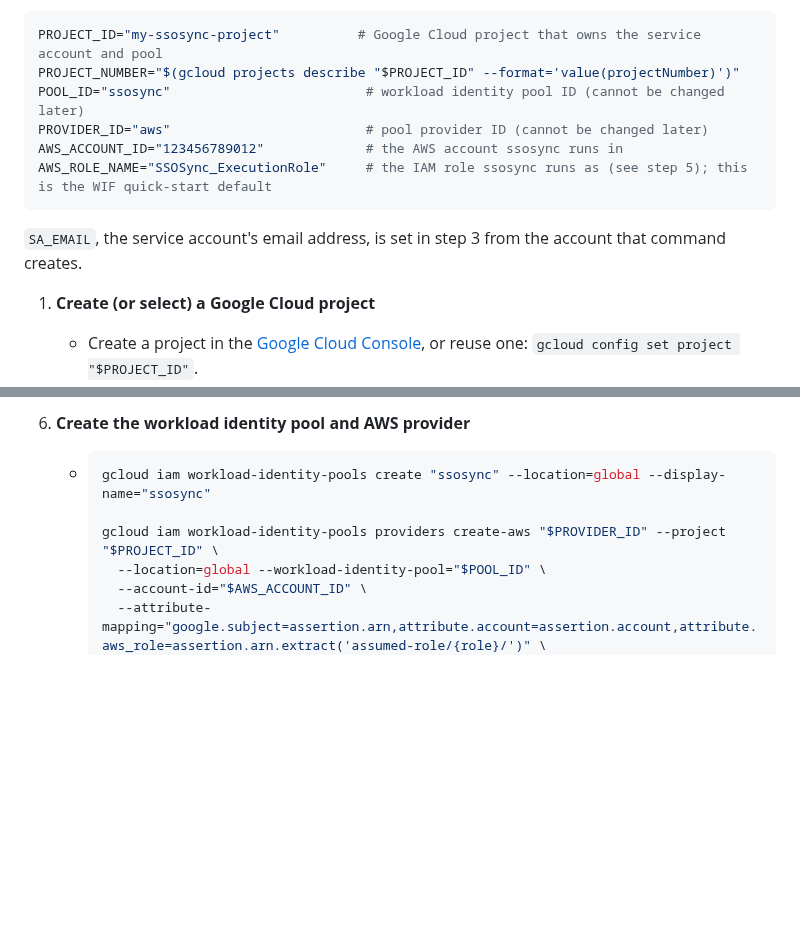
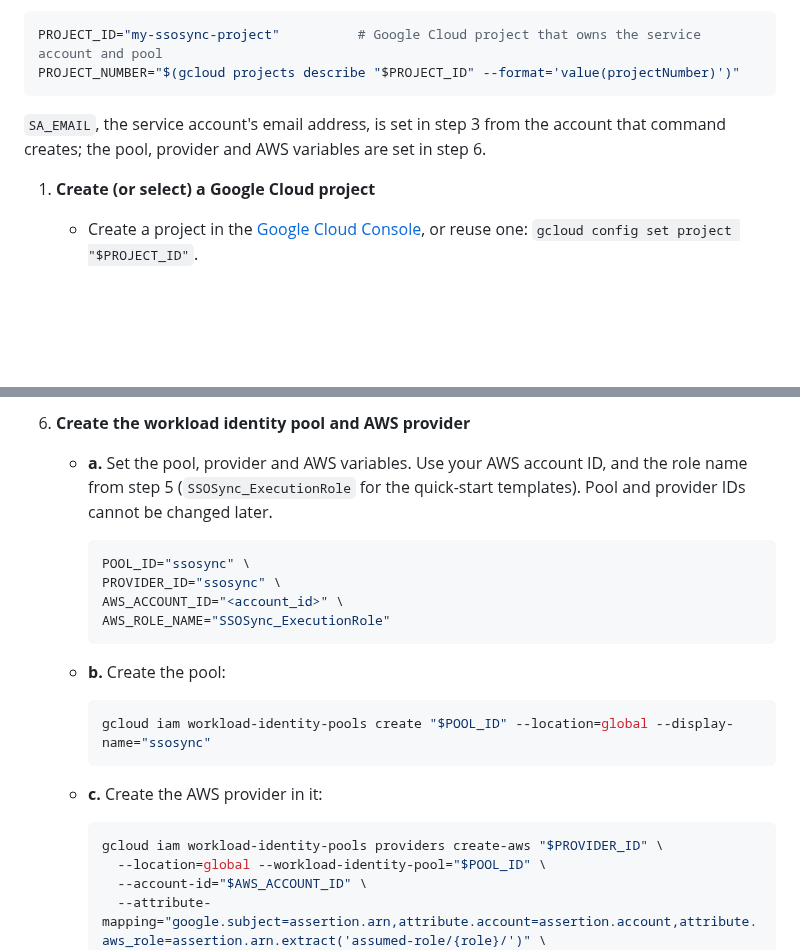
Before and after one commit to awslabs/ssosync, a Markdown page: README.md, 2 parts joined by grey strips. GitHub-like rendering; blank space fills up the shorter version.

Commit message:
docs: WIF step 6 as run in Cloud Shell: 6a variables, 6b pool, 6c provider

````diff
--- a/README.md
+++ b/README.md
@@ -155,13 +155,9 @@ The commands below use these shell variables; set them first (in Cloud Shell, ru
 ```bash
 PROJECT_ID="my-ssosync-project"          # Google Cloud project that owns the service account and pool
 PROJECT_NUMBER="$(gcloud projects describe "$PROJECT_ID" --format='value(projectNumber)')"
-POOL_ID="ssosync"                         # workload identity pool ID (cannot be changed later)
-PROVIDER_ID="aws"                         # pool provider ID (cannot be changed later)
-AWS_ACCOUNT_ID="123456789012"             # the AWS account ssosync runs in
-AWS_ROLE_NAME="SSOSync_ExecutionRole"     # the IAM role ssosync runs as (see step 5); this is the WIF quick-start default
 ```
 
-`SA_EMAIL`, the service account's email address, is set in step 3 from the account that command creates.
+`SA_EMAIL`, the service account's email address, is set in step 3 from the account that command creates; the pool, provider and AWS variables are set in step 6.
 
 1. **Create (or select) a Google Cloud project**
    - Create a project in the [Google Cloud Console](https://console.cloud.google.com/), or reuse one: `gcloud config set project "$PROJECT_ID"`.
@@ -211,10 +207,23 @@ AWS_ROLE_NAME="SSOSync_ExecutionRole"     # the IAM role ssosync runs as (see st
    - **CLI:** the role your AWS credentials belong to; `aws sts get-caller-identity` shows it in the `assumed-role/<role name>/...` ARN.
 
 6. **Create the workload identity pool and AWS provider**
-   - ```bash
-     gcloud iam workload-identity-pools create "ssosync" --location=global --display-name="ssosync"
+   - **a.** Set the pool, provider and AWS variables. Use your AWS account ID, and the role name from step 5 (`SSOSync_ExecutionRole` for the quick-start templates). Pool and provider IDs cannot be changed later.
 
-     gcloud iam workload-identity-pools providers create-aws "$PROVIDER_ID" --project "$PROJECT_ID" \
+     ```bash
+     POOL_ID="ssosync" \
+     PROVIDER_ID="ssosync" \
+     AWS_ACCOUNT_ID="<account_id>" \
+     AWS_ROLE_NAME="SSOSync_ExecutionRole"
+     ```
+   - **b.** Create the pool:
+
+     ```bash
+     gcloud iam workload-identity-pools create "$POOL_ID" --location=global --display-name="ssosync"
+     ```
+   - **c.** Create the AWS provider in it:
+
+     ```bash
+     gcloud iam workload-identity-pools providers create-aws "$PROVIDER_ID" \
        --location=global --workload-identity-pool="$POOL_ID" \
        --account-id="$AWS_ACCOUNT_ID" \
        --attribute-mapping="google.subject=assertion.arn,attribute.account=assertion.account,attribute.aws_role=assertion.arn.extract('assumed-role/{role}/')" \
````
